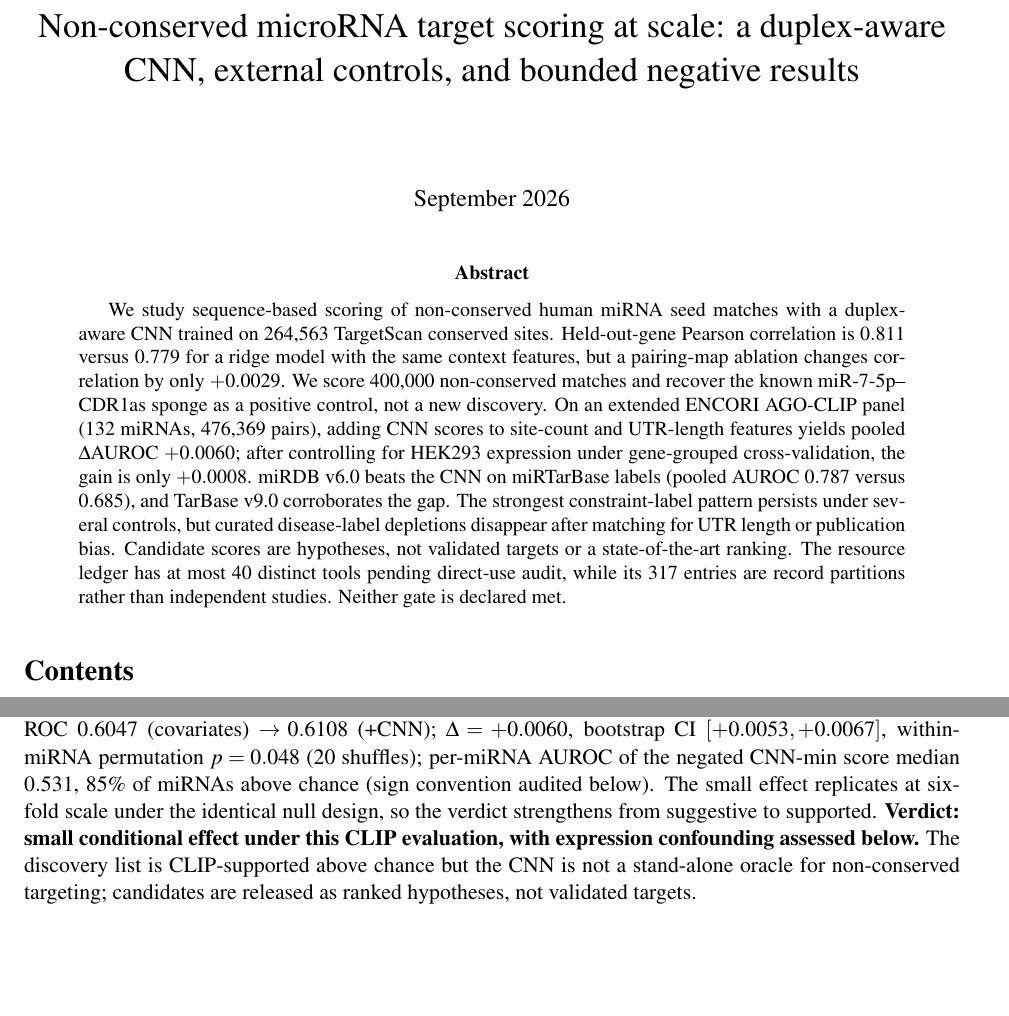
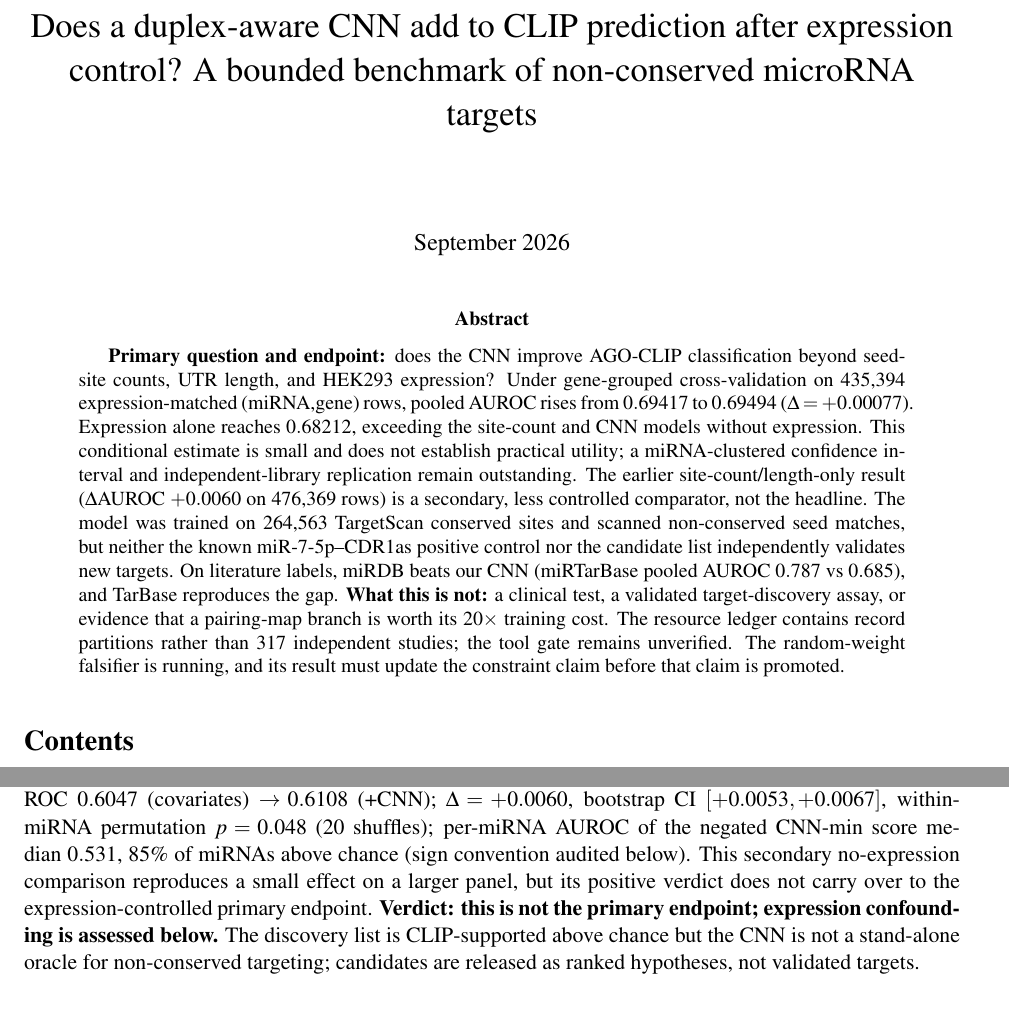
Before and after one commit to uditakankananonononono/mega27-18-mirna-research, a LaTeX paper (paper/main.tex): two parts of pages 1 and 5 of 34, joined at a grey line, cut at the place of the change, the shorter picture padded with empty space. Compiled offline with pdfLaTeX.

Commit message:
Make expression-adjusted CLIP endpoint primary; deprecate pair-map default

```diff
--- a/paper/main.tex
+++ b/paper/main.tex
@@ -3,11 +3,30 @@
 \usepackage[margin=1in]{geometry}
 \usepackage{graphicx,amsmath,amssymb,url}
 \setlength{\parskip}{4pt}\setlength{\parindent}{0pt}
-\title{Non-conserved microRNA target scoring at scale: a duplex-aware CNN, external controls, and bounded negative results}
+\title{Does a duplex-aware CNN add to CLIP prediction after expression control? A bounded benchmark of non-conserved microRNA targets}
 \date{September 2026}
 \begin{document}\maketitle
 \begin{abstract}
-We study sequence-based scoring of non-conserved human miRNA seed matches with a duplex-aware CNN trained on 264{,}563 TargetScan conserved sites. Held-out-gene Pearson correlation is $0.811$ versus $0.779$ for a ridge model with the same context features, but a pairing-map ablation changes correlation by only $+0.0029$. We score 400{,}000 non-conserved matches and recover the known miR-7-5p--CDR1as sponge as a positive control, not a new discovery. On an extended ENCORI AGO-CLIP panel (132 miRNAs, 476{,}369 pairs), adding CNN scores to site-count and UTR-length features yields pooled $\Delta$AUROC $+0.0060$; after controlling for HEK293 expression under gene-grouped cross-validation, the gain is only $+0.0008$. miRDB v6.0 beats the CNN on miRTarBase labels (pooled AUROC $0.787$ versus $0.685$), and TarBase v9.0 corroborates the gap. The strongest constraint-label pattern persists under several controls, but curated disease-label depletions disappear after matching for UTR length or publication bias. Candidate scores are hypotheses, not validated targets or a state-of-the-art ranking. The resource ledger has at most 40 distinct tools pending direct-use audit, while its 317 entries are record partitions rather than independent studies. Neither gate is declared met.
+\textbf{Primary question and endpoint:} does the CNN improve AGO-CLIP
+classification beyond seed-site counts, UTR length, and HEK293 expression?
+Under gene-grouped cross-validation on 435{,}394 expression-matched
+(miRNA,gene) rows, pooled AUROC rises from $0.69417$ to $0.69494$
+($\Delta=+0.00077$). Expression alone reaches $0.68212$, exceeding the
+site-count and CNN models without expression. This conditional estimate is
+small and does not establish practical utility; a miRNA-clustered confidence
+interval and independent-library replication remain outstanding. The earlier
+site-count/length-only result ($\Delta$AUROC $+0.0060$ on 476{,}369 rows)
+is a secondary, less controlled comparator, not the headline. The model was
+trained on 264{,}563 TargetScan conserved sites and scanned non-conserved seed
+matches, but neither the known miR-7-5p--CDR1as positive control nor the
+candidate list independently validates new targets. On literature labels,
+miRDB beats our CNN (miRTarBase pooled AUROC $0.787$ vs $0.685$), and
+TarBase reproduces the gap. \textbf{What this is not:} a clinical test, a
+validated target-discovery assay, or evidence that a pairing-map branch is
+worth its $20\times$ training cost. The resource ledger contains record
+partitions rather than 317 independent studies; the tool gate remains
+unverified. The random-weight falsifier is running, and its result must
+update the constraint claim before that claim is promoted.
 \end{abstract}
 \tableofcontents\newpage
 \section{Introduction}
@@ -37,5 +56,5 @@ Unit of analysis: (miRNA, gene). Genes carrying a conserved site for any miRNA s
 \subsection{CLIP falsification}
 \begin{figure}[h]\centering\includegraphics[width=0.95\linewidth]{figs/fig_clip_permirna.pdf}
 \caption{Per-miRNA AUROC of the negated CNN min-score against ENCORI CLIP support. Dashed: chance. Sign convention audited in the per-miRNA feature audit.}\end{figure}
-Pooled (23-miRNA panel): AUROC $0.5905$ (covariates) $\to 0.5979$ (+CNN); $\Delta=+0.0075$, CI $[0.0057,0.0093]$, permutation $p=0.048$. \textbf{Extended-panel replication (132 miRNAs, 476{,}369 (miRNA,gene) pairs):} AUROC $0.6047$ (covariates) $\to 0.6108$ (+CNN); $\Delta=+0.0060$, bootstrap CI $[+0.0053,+0.0067]$, within-miRNA permutation $p=0.048$ (20 shuffles); per-miRNA AUROC of the negated CNN-min score median $0.531$, $85\%$ of miRNAs above chance (sign convention audited below). The small effect replicates at six-fold scale under the identical null design, so the verdict strengthens from suggestive to supported. \textbf{Verdict: small conditional effect under this CLIP evaluation, with expression confounding assessed below.} The discovery list is CLIP-supported above chance but the CNN is not a stand-alone oracle for non-conserved targeting; candidates are released as ranked hypotheses, not validated targets.
+Pooled (23-miRNA panel): AUROC $0.5905$ (covariates) $\to 0.5979$ (+CNN); $\Delta=+0.0075$, CI $[0.0057,0.0093]$, permutation $p=0.048$. \textbf{Extended-panel replication (132 miRNAs, 476{,}369 (miRNA,gene) pairs):} AUROC $0.6047$ (covariates) $\to 0.6108$ (+CNN); $\Delta=+0.0060$, bootstrap CI $[+0.0053,+0.0067]$, within-miRNA permutation $p=0.048$ (20 shuffles); per-miRNA AUROC of the negated CNN-min score median $0.531$, $85\%$ of miRNAs above chance (sign convention audited below). This secondary no-expression comparison reproduces a small effect on a larger panel, but its positive verdict does not carry over to the expression-controlled primary endpoint. \textbf{Verdict: this is not the primary endpoint; expression confounding is assessed below.} The discovery list is CLIP-supported above chance but the CNN is not a stand-alone oracle for non-conserved targeting; candidates are released as ranked hypotheses, not validated targets.
 \subsection{Pair-map ablation (architecture honesty)}
```
Also changed, not shown: docs/QUEUE_20260927.md (+5 -5 lines), paper/main.pdf, paper/main.tex (9 more changed lines), 1 other file.
